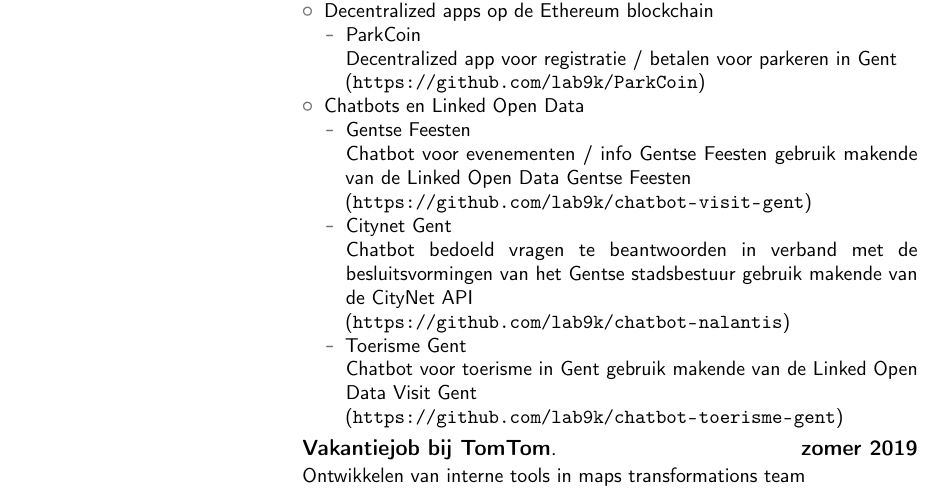
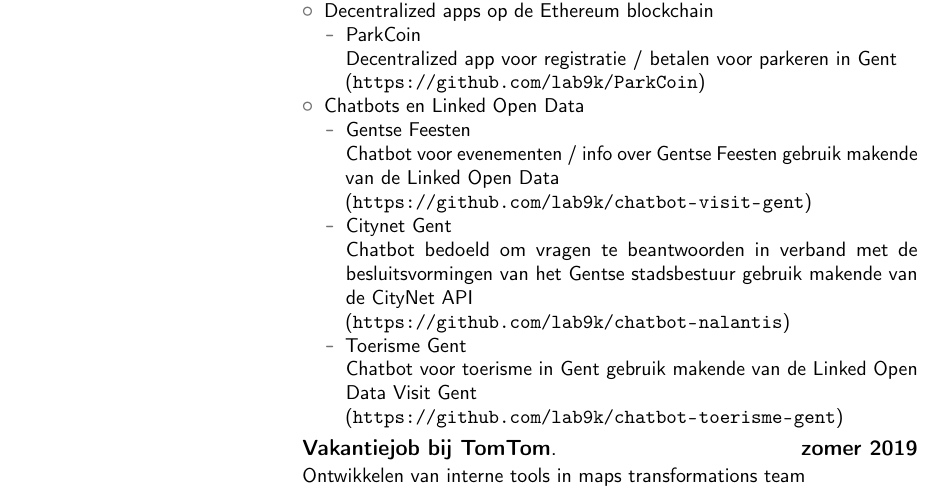
Before and after one commit to mderveeuw/cv, a LaTeX CV (cv.tex): part of page 1 of 2, cut so that both start at the same text. Compiled offline with pdfLaTeX.

Commit message:
Fix grammar issues

```diff
--- a/cv.tex
+++ b/cv.tex
@@ -41,10 +41,10 @@
 		\item Chatbots en Linked Open Data
   	\begin{itemize}
   		\item Gentse Feesten \\
-  			Chatbot voor evenementen / info Gentse Feesten gebruik makende van de Linked Open Data Gentse Feesten \\
+  			Chatbot voor evenementen / info over Gentse Feesten gebruik makende van de Linked Open Data \\
   			(\url{https://github.com/lab9k/chatbot-visit-gent})
   		\item Citynet Gent \\
-  			Chatbot bedoeld vragen te beantwoorden in verband met de besluitsvormingen van het Gentse stadsbestuur
+  			Chatbot bedoeld om vragen te beantwoorden in verband met de besluitsvormingen van het Gentse stadsbestuur
   			gebruik makende van de CityNet API \\
   			(\url{https://github.com/lab9k/chatbot-nalantis})
   		\item Toerisme Gent \\
```
Also changed, not shown: cv.pdf.
